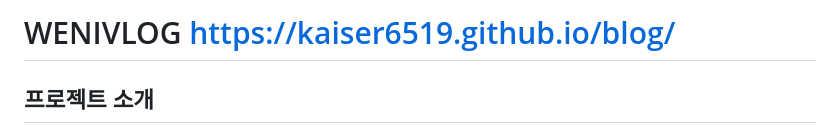
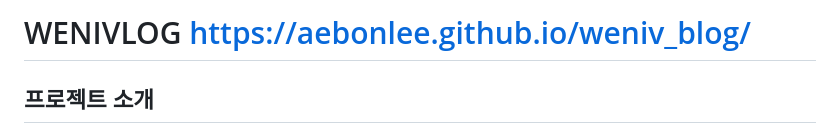
Before and after one commit to aebonlee/weniv_blog, a Markdown page: README.md, the part around the change. Rendered like a GitHub page.

```diff
--- a/README.md
+++ b/README.md
@@ -1,4 +1,4 @@
-# WENIVLOG https://kaiser6519.github.io/blog/
+# WENIVLOG  https://aebonlee.github.io/weniv_blog/
 
 ## 프로젝트 소개
 - GitHub Pages를 활용하여 블로그를 손쉽게 제작할 수 있는 서비스입니다.
```
